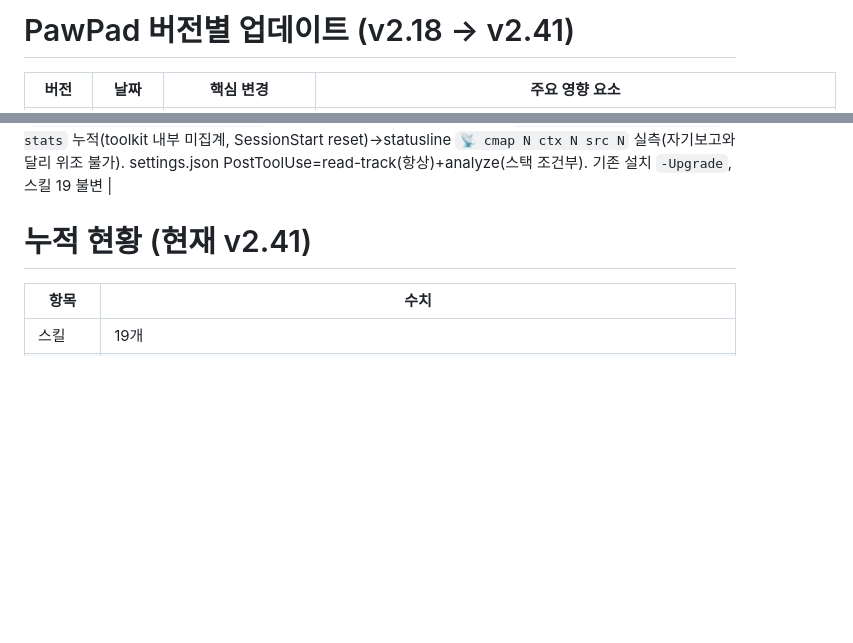
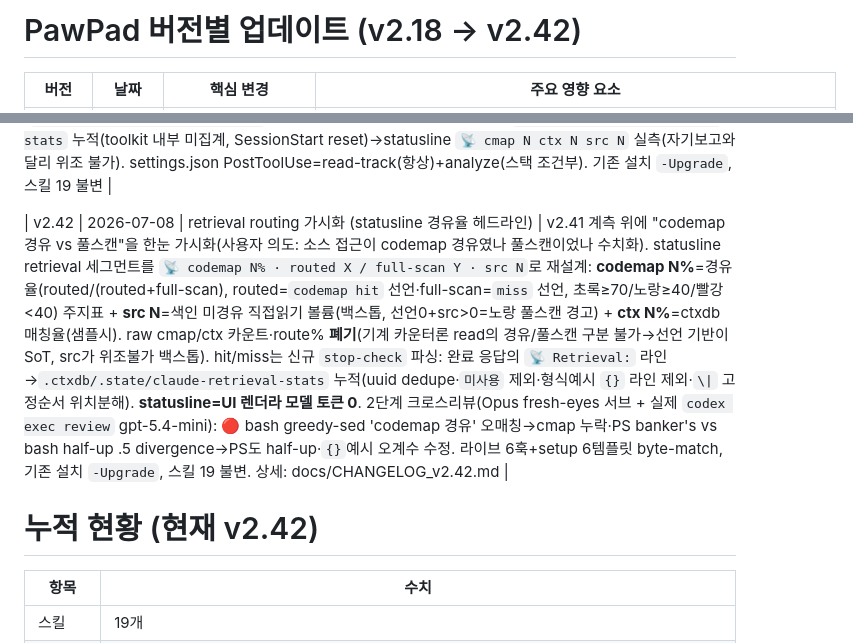
Before and after one commit to LigoSoo/pawpad, a Markdown page: PAWPAD_VERSIONS.md, 2 parts joined by grey strips. Drawn GitHub-style; blank space fills up the shorter version.

Commit message:
docs(v2.42): PAWPAD_VERSIONS.md에 v2.42 행 추가 (누락 보완)
v2.42 릴리스 시 루트 PAWPAD_VERSIONS.md 갱신 누락분 보완 —
retrieval routing 가시화(statusline 경유율 헤드라인) 행 추가 +
제목/누적현황 헤더 v2.41→v2.42.

Co-Authored-By: Claude Opus 4.8 <noreply@anthropic.com>

```diff
--- a/PAWPAD_VERSIONS.md
+++ b/PAWPAD_VERSIONS.md
@@ -1,4 +1,4 @@
-# PawPad 버전별 업데이트 (v2.18 → v2.41)
+# PawPad 버전별 업데이트 (v2.18 → v2.42)
 
 | 버전 | 날짜 | 핵심 변경 | 주요 영향 요소 |
 |------|------|----------|--------------|
@@ -28,7 +28,9 @@
 | v2.40 | 2026-06-30 | codemap trim-router (small-page) | codemap 성장전략 flat→trim-router: 대규모(50KB+) `_index.md`를 `_root.md`(route)+`keywords.md`(한국어→feature)+`features/{id}.md`(source pointer)로 분할, cap root 2KB·그외 4KB. generated(`*.g.dart`/`*.freezed.dart`/`lib/generated`) source pointer 제외, lookup 알고리즘(최대 3 read)+1줄규율. **domain 중간층 제외**(leaf 중복·3중쓰기 drift 회피 = trim). 통째읽기 사고 ~14k→~1k 봉쇄·grep 성능 불변(다운사이드 0). account-link pilot 검증(size PASS·lookup 2/2·non-circular). codemap SKILL(live+`.agents` 미러+setup embed) 동기, 스킬 19 불변. **v2.40 내 보강(2026-07-01~02, 버전 불변·v2.25 BOM-fix 선례)**: ① analyze hook 2단계 fix — settings.json raw PowerShell 파이프라인이 Git Bash 디스패치와 충돌 → 다른 훅과 동일 `-File` 스크립트(`analyze.ps1`/`analyze.sh` 신규)로 통일 + PostToolUse는 exit 2의 stderr만 agent에 전달하므로 진단 결과 stderr 재전송·exit 2/0 정규화(설계 이래 미동작이던 Edit 직후 진단 피드백 최초 활성화, 기존 설치는 `-Upgrade` 필요). Unix `analyze.sh`는 파이프 exit 소실 버그(`$?`=tail exit) 발견 → `set -o pipefail`+그룹 리다이렉트로 보정. ② codemap lookup 의미매칭 명시 — 자연어 키워드는 keywords.md를 grep 정확매칭이 아닌 **통째 read 후 의미·맥락 매칭**(표현/공백 흔들림 강건, lookup miss→전체 소스 스캔 토큰 폭증 방지). 상세: docs/CHANGELOG_v2.40.md Addendum |
 | v2.41 | 2026-07-02 | retrieval-source 표시 (A 선언식 + B 계측식) | agent가 코드를 codemap/ctxdb로 찾았는지 소스 전체를 뒤졌는지 가시화(Sonnet 5 "codemap 미경유 전체 스캔→토큰 2~3배" 관측 대응). **A 선언식**: CLAUDE/AGENTS Response Style `### Retrieval 표시` — 탐색 수행 응답 상단 `📡 Retrieval: codemap {hit\|miss\|미사용} \| ctxdb {…} \| src {read N\|full-scan N (사유)}` 1줄, 소스 탐색 전 codemap lookup 의무+full-scan 사유 선언(codemap-first 행동 유도). **B 계측식**(Claude 전용): 신규 `read-track` 훅(`PostToolUse: Read\|Grep\|Glob`)이 read 경로를 cmap/ctx/src 분류→`.ctxdb/.state/claude-read-stats` 누적(toolkit 내부 미집계, SessionStart reset)→statusline `📡 cmap N ctx N src N` 실측(자기보고와 달리 위조 불가). settings.json PostToolUse=read-track(항상)+analyze(스택 조건부). 기존 설치 `-Upgrade`, 스킬 19 불변 |
 
-# 누적 현황 (현재 v2.41)
+| v2.42 | 2026-07-08 | retrieval routing 가시화 (statusline 경유율 헤드라인) | v2.41 계측 위에 "codemap 경유 vs 풀스캔"을 한눈 가시화(사용자 의도: 소스 접근이 codemap 경유였나 풀스캔이었나 수치화). statusline retrieval 세그먼트를 `📡 codemap N% · routed X / full-scan Y · src N`로 재설계: **codemap N%**=경유율(routed/(routed+full-scan), routed=`codemap hit` 선언·full-scan=`miss` 선언, 초록≥70/노랑≥40/빨강<40) 주지표 + **src N**=색인 미경유 직접읽기 볼륨(백스톱, 선언0+src>0=노랑 풀스캔 경고) + **ctx N%**=ctxdb 매칭율(샘플시). raw cmap/ctx 카운트·route% **폐기**(기계 카운터론 read의 경유/풀스캔 구분 불가→선언 기반이 SoT, src가 위조불가 백스톱). hit/miss는 신규 `stop-check` 파싱: 완료 응답의 `📡 Retrieval:` 라인→`.ctxdb/.state/claude-retrieval-stats` 누적(uuid dedupe·`미사용` 제외·형식예시 `{}` 라인 제외·`\|` 고정순서 위치분해). **statusline=UI 렌더라 모델 토큰 0**. 2단계 크로스리뷰(Opus fresh-eyes 서브 + 실제 `codex exec review` gpt-5.4-mini): 🔴 bash greedy-sed 'codemap 경유' 오매칭→cmap 누락·PS banker's vs bash half-up .5 divergence→PS도 half-up·`{}`예시 오계수 수정. 라이브 6훅+setup 6템플릿 byte-match, 기존 설치 `-Upgrade`, 스킬 19 불변. 상세: docs/CHANGELOG_v2.42.md |
+
+# 누적 현황 (현재 v2.42)
 
 | 항목 | 수치 |
 |------|------|
```
